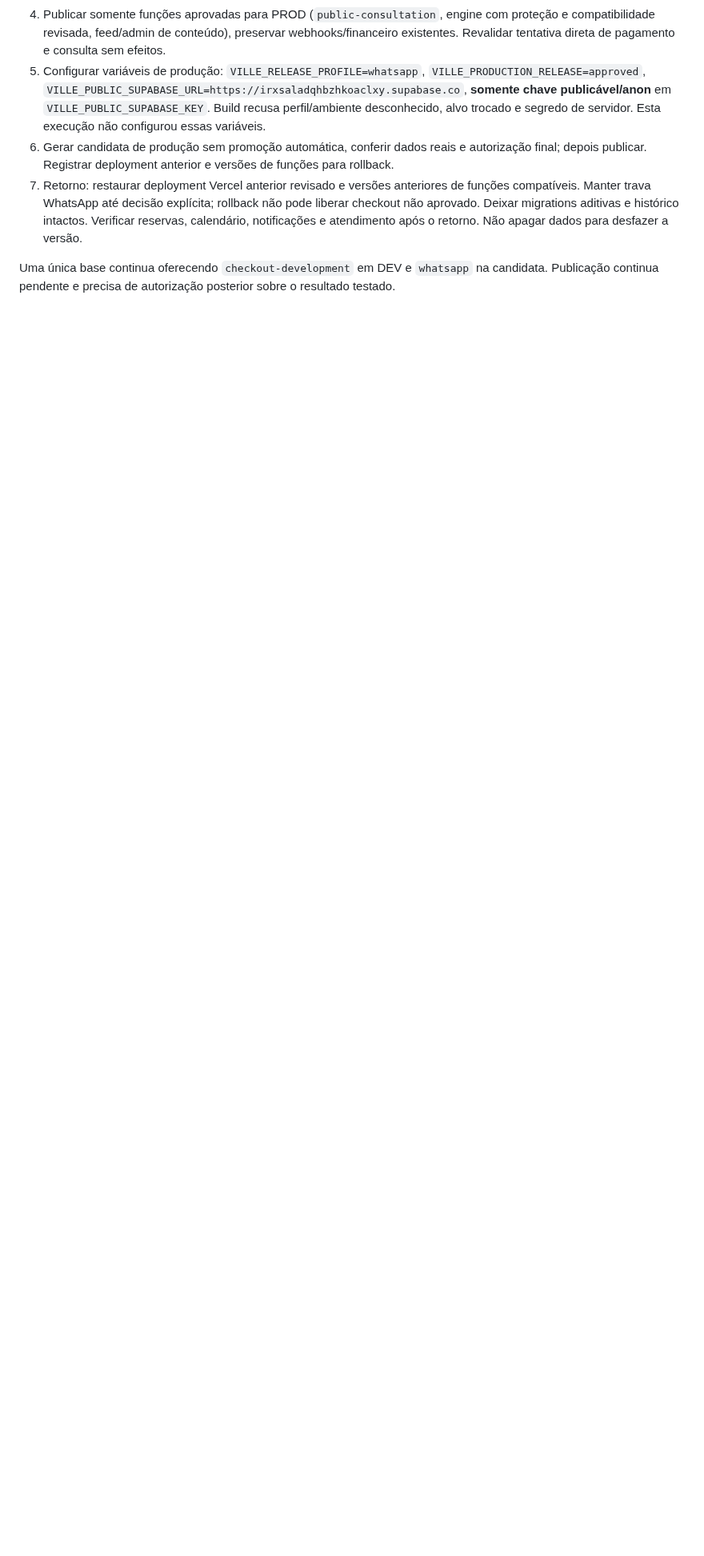
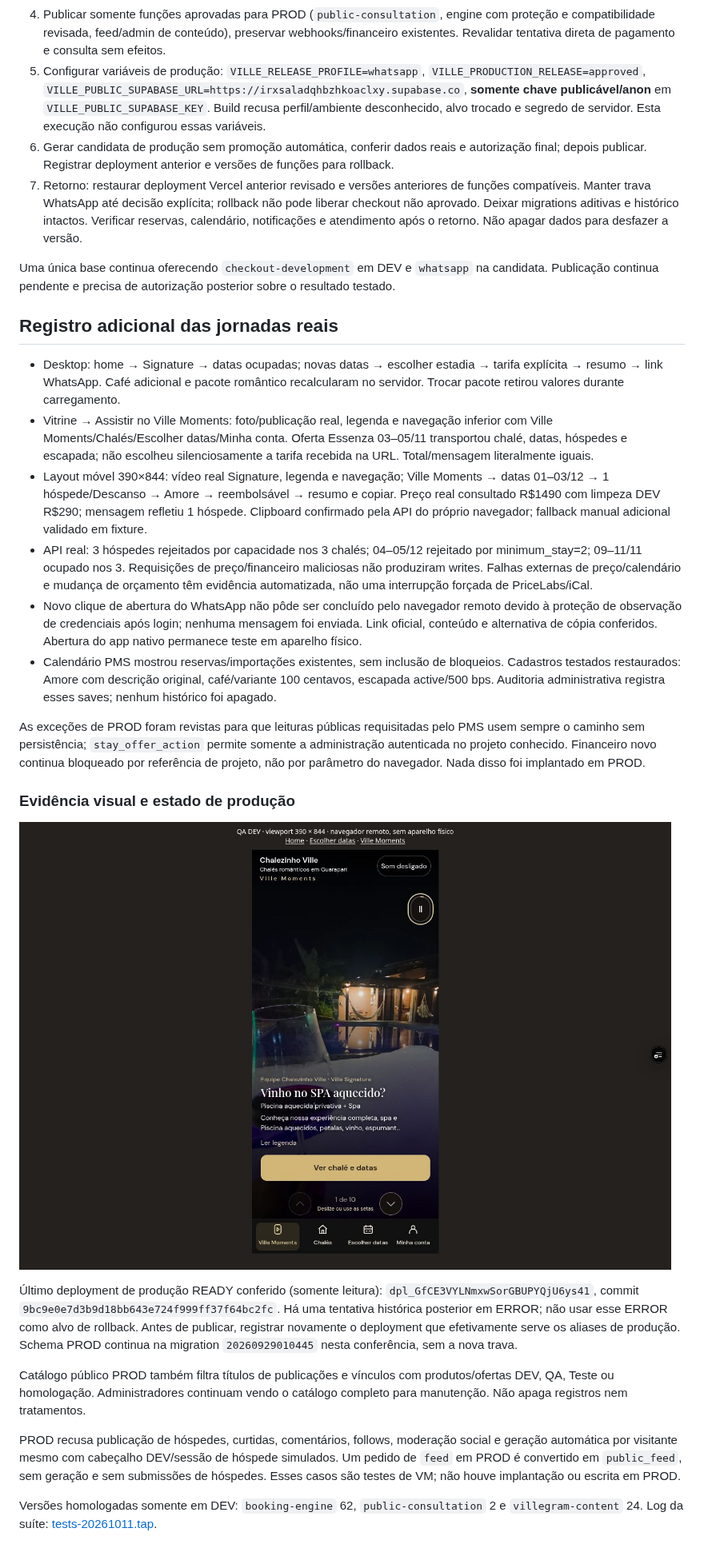
Before and after one commit to roldnei/chalezinho-ville, a Markdown page: docs/launch/staged-whatsapp-20261011.md, the part around one of its changes. Shown at 80% size. GitHub-like rendering; pictures changed too: docs/launch/evidence/ville-moments-mobile.jpg (added); blank space fills up the shorter version.

Commit message:
Record authenticated PMS QA, preserve production gates and public content eligibility

```diff
--- a/docs/launch/staged-whatsapp-20261011.md
+++ b/docs/launch/staged-whatsapp-20261011.md
@@ -95,3 +95,26 @@ Relatórios históricos consultados: `docs/homologation-20261007.md`, `docs/homo
 7. Retorno: restaurar deployment Vercel anterior revisado e versões anteriores de funções compatíveis. Manter trava WhatsApp até decisão explícita; rollback não pode liberar checkout não aprovado. Deixar migrations aditivas e histórico intactos. Verificar reservas, calendário, notificações e atendimento após o retorno. Não apagar dados para desfazer a versão.
 
 Uma única base continua oferecendo `checkout-development` em DEV e `whatsapp` na candidata. Publicação continua pendente e precisa de autorização posterior sobre o resultado testado.
+
+## Registro adicional das jornadas reais
+
+- Desktop: home → Signature → datas ocupadas; novas datas → escolher estadia → tarifa explícita → resumo → link WhatsApp. Café adicional e pacote romântico recalcularam no servidor. Trocar pacote retirou valores durante carregamento.
+- Vitrine → Assistir no Ville Moments: foto/publicação real, legenda e navegação inferior com Ville Moments/Chalés/Escolher datas/Minha conta. Oferta Essenza 03–05/11 transportou chalé, datas, hóspedes e escapada; não escolheu silenciosamente a tarifa recebida na URL. Total/mensagem literalmente iguais.
+- Layout móvel 390×844: vídeo real Signature, legenda e navegação; Ville Moments → datas 01–03/12 → 1 hóspede/Descanso → Amore → reembolsável → resumo e copiar. Preço real consultado R$1490 com limpeza DEV R$290; mensagem refletiu 1 hóspede. Clipboard confirmado pela API do próprio navegador; fallback manual adicional validado em fixture.
+- API real: 3 hóspedes rejeitados por capacidade nos 3 chalés; 04–05/12 rejeitado por minimum_stay=2; 09–11/11 ocupado nos 3. Requisições de preço/financeiro maliciosas não produziram writes. Falhas externas de preço/calendário e mudança de orçamento têm evidência automatizada, não uma interrupção forçada de PriceLabs/iCal.
+- Novo clique de abertura do WhatsApp não pôde ser concluído pelo navegador remoto devido à proteção de observação de credenciais após login; nenhuma mensagem foi enviada. Link oficial, conteúdo e alternativa de cópia conferidos. Abertura do app nativo permanece teste em aparelho físico.
+- Calendário PMS mostrou reservas/importações existentes, sem inclusão de bloqueios. Cadastros testados restaurados: Amore com descrição original, café/variante 100 centavos, escapada active/500 bps. Auditoria administrativa registra esses saves; nenhum histórico foi apagado.
+
+As exceções de PROD foram revistas para que leituras públicas requisitadas pelo PMS usem sempre o caminho sem persistência; `stay_offer_action` permite somente a administração autenticada no projeto conhecido. Financeiro novo continua bloqueado por referência de projeto, não por parâmetro do navegador. Nada disso foi implantado em PROD.
+
+### Evidência visual e estado de produção
+
+![Ville Moments em iframe de 390×844, Chrome remoto](evidence/ville-moments-mobile.jpg)
+
+Último deployment de produção READY conferido (somente leitura): `dpl_GfCE3VYLNmxwSorGBUPYQjU6ys41`, commit `9bc9e0e7d3b9d18bb643e724f999ff37f64bc2fc`. Há uma tentativa histórica posterior em ERROR; não usar esse ERROR como alvo de rollback. Antes de publicar, registrar novamente o deployment que efetivamente serve os aliases de produção. Schema PROD continua na migration `20260929010445` nesta conferência, sem a nova trava.
+
+Catálogo público PROD também filtra títulos de publicações e vínculos com produtos/ofertas DEV, QA, Teste ou homologação. Administradores continuam vendo o catálogo completo para manutenção. Não apaga registros nem tratamentos.
+
+PROD recusa publicação de hóspedes, curtidas, comentários, follows, moderação social e geração automática por visitante mesmo com cabeçalho DEV/sessão de hóspede simulados. Um pedido de `feed` em PROD é convertido em `public_feed`, sem geração e sem submissões de hóspedes. Esses casos são testes de VM; não houve implantação ou escrita em PROD.
+
+Versões homologadas somente em DEV: `booking-engine` 62, `public-consultation` 2 e `villegram-content` 24. Log da suíte: [tests-20261011.tap](tests-20261011.tap).
```
Also changed, not shown: other parts of docs/launch/staged-whatsapp-20261011.md (+10 -10 lines), 8 other files.
